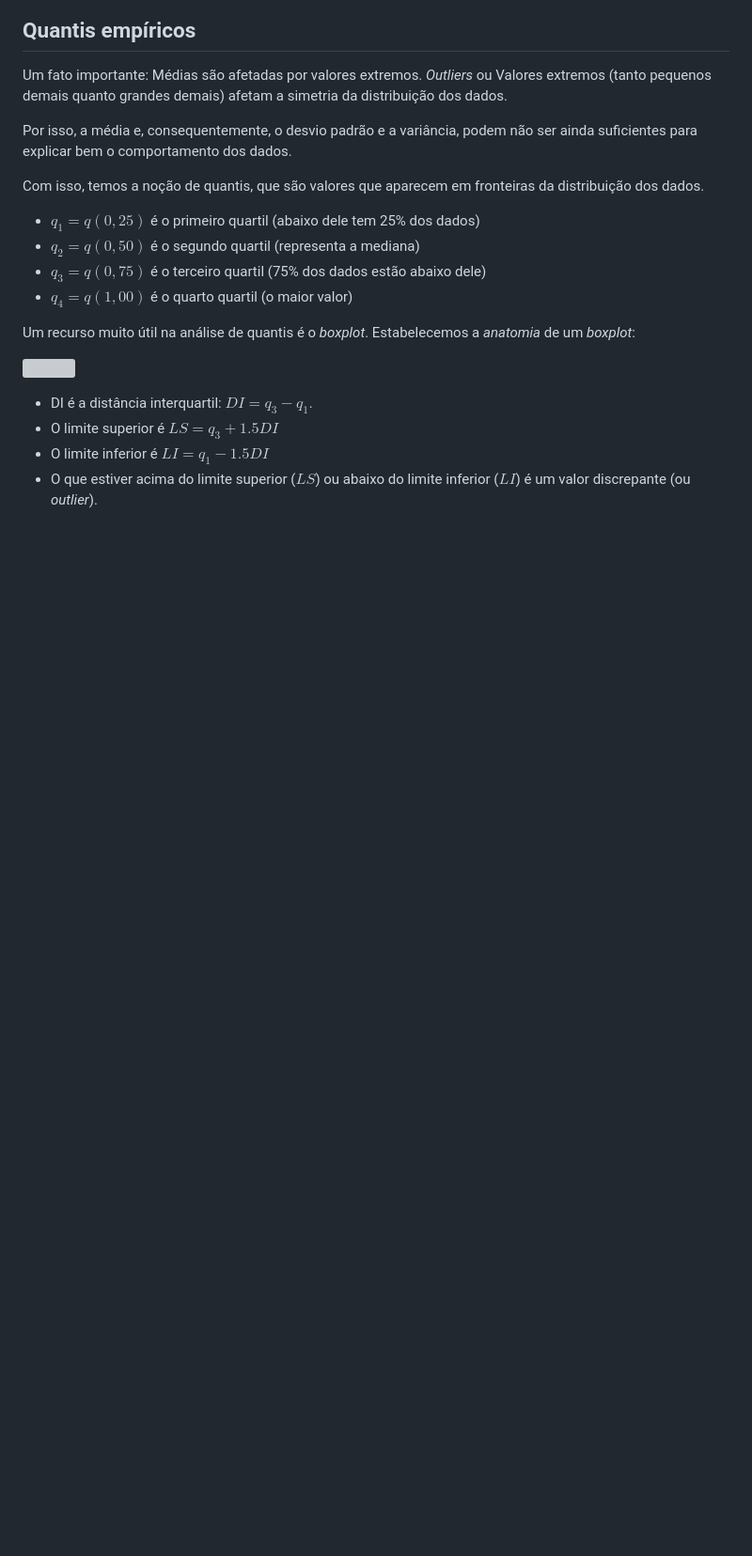
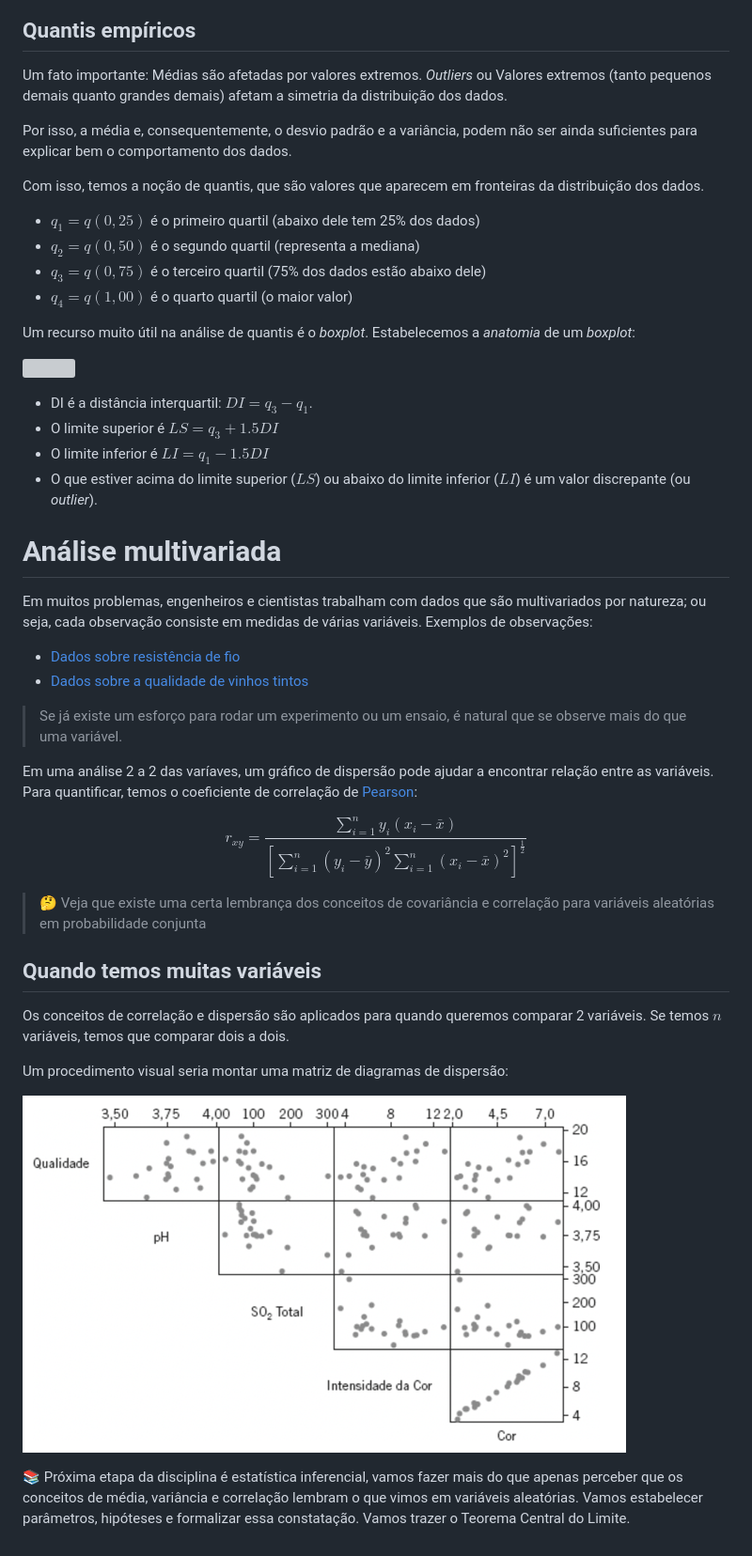
Before and after one commit to glauberrleite/curso-probabilidade-e-estatistica, a Markdown page: 05-estatistica-descritiva/README.md, the part around the change. Shown: that part at 94% size. Drawn GitHub-style; pictures changed too: 05-estatistica-descritiva/matriz_dispersao.png (added); blank space fills up the shorter version; grey boxes are pictures that could not be loaded.

Commit message:
feat: estatistica descritiva multivariada

```diff
--- a/05-estatistica-descritiva/README.md
+++ b/05-estatistica-descritiva/README.md
@@ -166,3 +166,30 @@ Um recurso muito útil na análise de quantis é o *boxplot*. Estabelecemos a *a
 - O limite superior é $LS = q_3 + 1.5 DI$
 - O limite inferior é $LI = q_1 - 1.5 DI$
 - O que estiver acima do limite superior ($LS$) ou abaixo do limite inferior ($LI$) é um valor discrepante (ou *outlier*).
+
+# Análise multivariada
+
+Em muitos problemas, engenheiros e cientistas trabalham com dados que são multivariados por natureza; ou seja, cada observação consiste em medidas de várias variáveis.
+Exemplos de observações:
+
+- [Dados sobre resistência de fio](./resitencia_fio.csv)
+- [Dados sobre a qualidade de vinhos tintos](./vinhos.csv)
+
+> Se já existe um esforço para rodar um experimento ou um ensaio, é natural que se observe mais do que uma variável.
+
+Em uma análise 2 a 2 das varíaves, um gráfico de dispersão pode ajudar a encontrar relação entre as variáveis. Para quantificar, temos o coeficiente de correlação de [Pearson](https://en.wikipedia.org/wiki/Karl_Pearson):
+
+$$r_{xy} = \frac{\sum_{i=1}^{n} y_i (x_i - \bar{x})}{ \left[ \sum_{i=1}^{n} (y_i - \bar{y})^2 \sum_{i=1}^{n} (x_i - \bar{x})^2 \right]^{\frac{1}{2}} }$$
+
+> 🤔 Veja que existe uma certa lembrança dos conceitos de covariância e correlação para variáveis aleatórias em probabilidade conjunta
+
+## Quando temos muitas variáveis
+
+Os conceitos de correlação e dispersão são aplicados para quando queremos comparar 2 variáveis. Se temos $n$ variáveis, temos que comparar dois a dois.
+
+Um procedimento visual seria montar uma matriz de diagramas de dispersão:
+
+![matriz de diagramas de dispersao](matriz_dispersao.png)
+
+📚 Próxima etapa da disciplina é estatística inferencial, vamos fazer mais do que apenas perceber que os conceitos de média, variância e correlação lembram o que vimos em variáveis aleatórias. Vamos estabelecer parâmetros, hipóteses e formalizar essa constatação.
+Vamos trazer o Teorema Central do Limite.
```
Also changed, not shown: 04-probabilidade-conjunta/README.md (+1 -1 lines), 4 other files.
